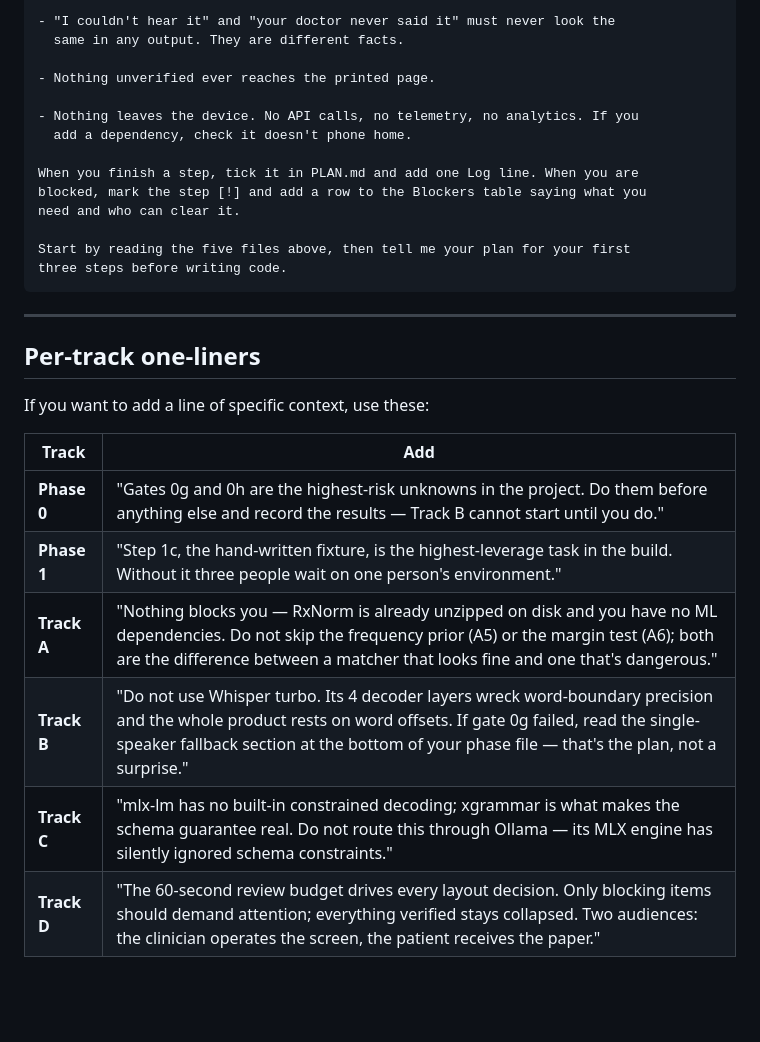
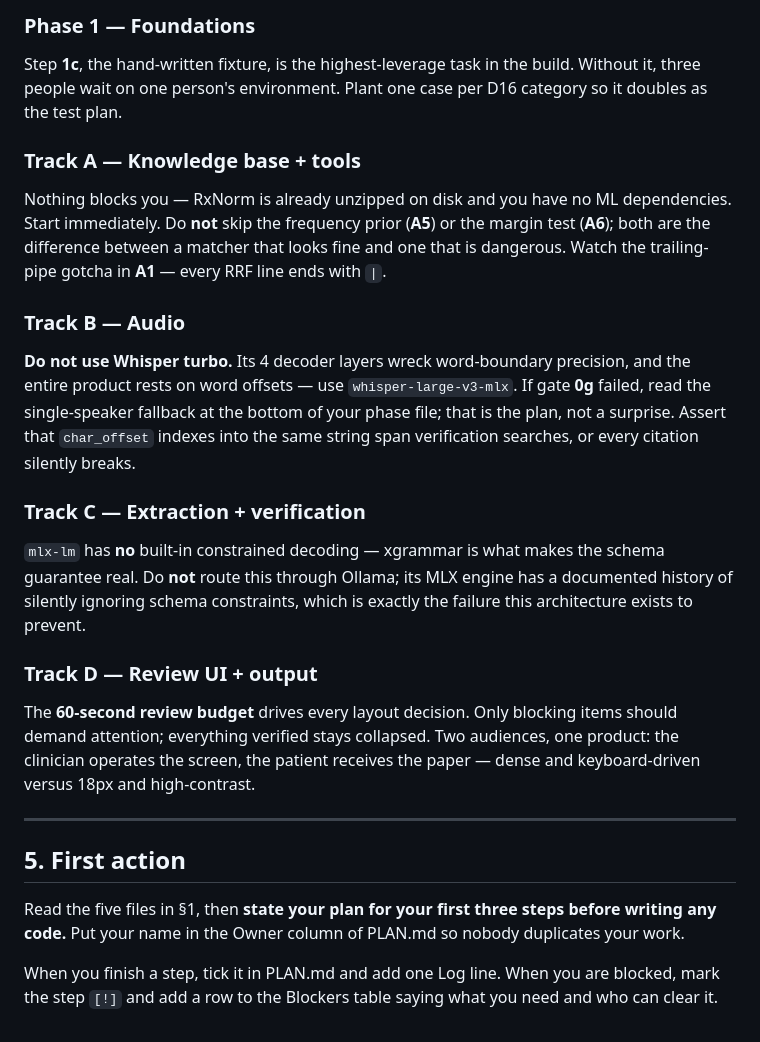
Before and after one commit to point25xengineer/mnemonica, a Markdown page: BRIEFING.md, the part around one of its changes. Rendered like a GitHub page; blank space fills up the shorter version.

````diff
--- a/BRIEFING.md
+++ b/BRIEFING.md
@@ -63,31 +75,44 @@ NON-NEGOTIABLES - these are the product, not preferences:
 
-- "I couldn't hear it" and "your doctor never said it" must never look the
-  same in any output. They are different facts.
+### Phase 1 — Foundations
+Step **1c**, the hand-written fixture, is the highest-leverage task in the
+build. Without it, three people wait on one person's environment. Plant one
+case per D16 category so it doubles as the test plan.
 
-- Nothing unverified ever reaches the printed page.
+### Track A — Knowledge base + tools
+Nothing blocks you — RxNorm is already unzipped on disk and you have no ML
+dependencies. Start immediately. Do **not** skip the frequency prior (**A5**)
+or the margin test (**A6**); both are the difference between a matcher that
+looks fine and one that is dangerous. Watch the trailing-pipe gotcha in
+**A1** — every RRF line ends with `|`.
 
-- Nothing leaves the device. No API calls, no telemetry, no analytics. If you
-  add a dependency, check it doesn't phone home.
+### Track B — Audio
+**Do not use Whisper turbo.** Its 4 decoder layers wreck word-boundary
+precision, and the entire product rests on word offsets — use
+`whisper-large-v3-mlx`. If gate **0g** failed, read the single-speaker
+fallback at the bottom of your phase file; that is the plan, not a surprise.
+Assert that `char_offset` indexes into the same string span verification
+searches, or every citation silently breaks.
 
-When you finish a step, tick it in PLAN.md and add one Log line. When you are
-blocked, mark the step [!] and add a row to the Blockers table saying what you
-need and who can clear it.
+### Track C — Extraction + verification
+`mlx-lm` has **no** built-in constrained decoding — xgrammar is what makes the
+schema guarantee real. Do **not** route this through Ollama; its MLX engine
+has a documented history of silently ignoring schema constraints, which is
+exactly the failure this architecture exists to prevent.
 
-Start by reading the five files above, then tell me your plan for your first
-three steps before writing code.
-```
+### Track D — Review UI + output
+The **60-second review budget** drives every layout decision. Only blocking
+items should demand attention; everything verified stays collapsed. Two
+audiences, one product: the clinician operates the screen, the patient
+receives the paper — dense and keyboard-driven versus 18px and high-contrast.
 
 ---
 
-## Per-track one-liners
+## 5. First action
 
-If you want to add a line of specific context, use these:
+Read the five files in §1, then **state your plan for your first three steps
+before writing any code.** Put your name in the Owner column of PLAN.md so
+nobody duplicates your work.
 
-| Track | Add |
-|---|---|
-| **Phase 0** | "Gates 0g and 0h are the highest-risk unknowns in the project. Do them before anything else and record the results — Track B cannot start until you do." |
-| **Phase 1** | "Step 1c, the hand-written fixture, is the highest-leverage task in the build. Without it three people wait on one person's environment." |
-| **Track A** | "Nothing blocks you — RxNorm is already unzipped on disk and you have no ML dependencies. Do not skip the frequency prior (A5) or the margin test (A6); both are the difference between a matcher that looks fine and one that's dangerous." |
-| **Track B** | "Do not use Whisper turbo. Its 4 decoder layers wreck word-boundary precision and the whole product rests on word offsets. If gate 0g failed, read the single-speaker fallback section at the bottom of your phase file — that's the plan, not a surprise." |
-| **Track C** | "mlx-lm has no built-in constrained decoding; xgrammar is what makes the schema guarantee real. Do not route this through Ollama — its MLX engine has silently ignored schema constraints." |
-| **Track D** | "The 60-second review budget drives every layout decision. Only blocking items should demand attention; everything verified stays collapsed. Two audiences: the clinician operates the screen, the patient receives the paper." |
+When you finish a step, tick it in PLAN.md and add one Log line. When you are
+blocked, mark the step `[!]` and add a row to the Blockers table saying what
+you need and who can clear it.
````
Also changed, not shown: other parts of BRIEFING.md (+58 -46 lines).
